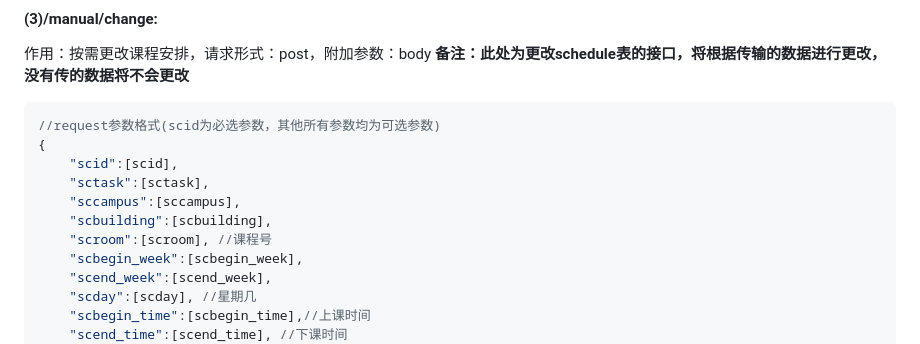
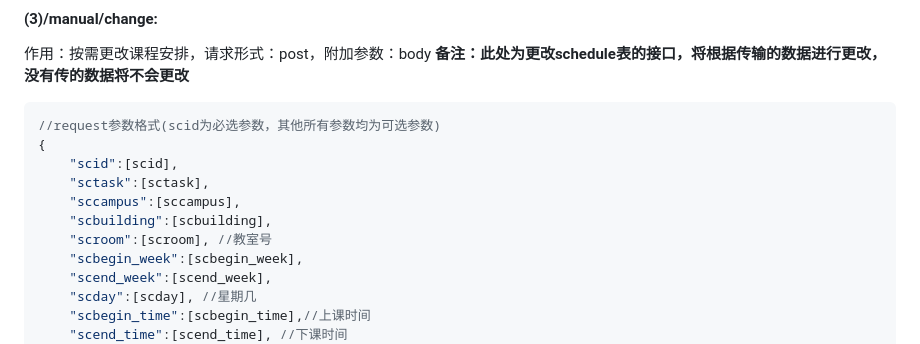
Before and after one commit to ma2325/scheduling, a Markdown page: backendjs/README.md, the part around the change. Rendered like a GitHub page.

```diff
--- a/backendjs/README.md
+++ b/backendjs/README.md
@@ -176,7 +176,7 @@ query:week=[week]//查询的周
     "sctask":[sctask],
     "sccampus":[sccampus],
     "scbuilding":[scbuilding],
-    "scroom":[scroom], //课程号
+    "scroom":[scroom], //教室号
     "scbegin_week":[scbegin_week],
     "scend_week":[scend_week],
     "scday":[scday], //星期几
```
